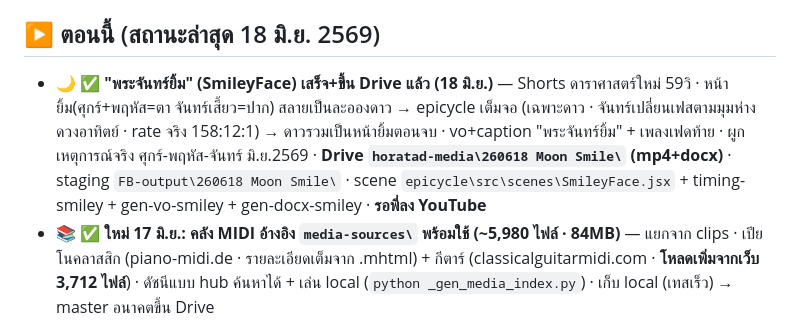
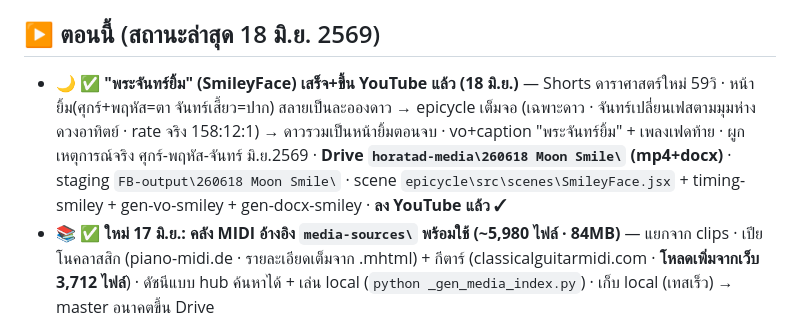
Before and after one commit to horatad/horatad-media, a Markdown page: STATE.md, the part around the change. GitHub-like rendering.

Commit message:
✅ พระจันทร์ยิ้ม ขึ้น YouTube แล้ว — ปิดงาน (Shorts ดาราศาสตร์ตัวใหม่ publish)
Co-Authored-By: Claude Opus 4.8 <noreply@anthropic.com>

```diff
--- a/STATE.md
+++ b/STATE.md
@@ -4,7 +4,7 @@
 > ✓ = ตรวจจริงแล้ว · อัปเดต 2026-06-15 · รายละเอียดเต็ม → `CLAUDE.md` + memory `content-backlog.md`
 
 ## ▶ ตอนนี้ (สถานะล่าสุด 18 มิ.ย. 2569)
-- 🌙 **✅ "พระจันทร์ยิ้ม" (SmileyFace) เสร็จ+ขึ้น Drive แล้ว (18 มิ.ย.)** — Shorts ดาราศาสตร์ใหม่ 59วิ · หน้ายิ้ม(ศุกร์+พฤหัส=ตา จันทร์เสี้ยว=ปาก) สลายเป็นละอองดาว → epicycle เต็มจอ (เฉพาะดาว · จันทร์เปลี่ยนเฟสตามมุมห่างดวงอาทิตย์ · rate จริง 158:12:1) → ดาวรวมเป็นหน้ายิ้มตอนจบ · vo+caption "พระจันทร์ยิ้ม" + เพลงเฟดท้าย · ผูกเหตุการณ์จริง ศุกร์-พฤหัส-จันทร์ มิ.ย.2569 · **Drive `horatad-media\260618 Moon Smile\` (mp4+docx)** · staging `FB-output\260618 Moon Smile\` · scene `epicycle\src\scenes\SmileyFace.jsx` + timing-smiley + gen-vo-smiley + gen-docx-smiley · **รอพี่ลง YouTube**
+- 🌙 **✅ "พระจันทร์ยิ้ม" (SmileyFace) เสร็จ+ขึ้น YouTube แล้ว (18 มิ.ย.)** — Shorts ดาราศาสตร์ใหม่ 59วิ · หน้ายิ้ม(ศุกร์+พฤหัส=ตา จันทร์เสี้ยว=ปาก) สลายเป็นละอองดาว → epicycle เต็มจอ (เฉพาะดาว · จันทร์เปลี่ยนเฟสตามมุมห่างดวงอาทิตย์ · rate จริง 158:12:1) → ดาวรวมเป็นหน้ายิ้มตอนจบ · vo+caption "พระจันทร์ยิ้ม" + เพลงเฟดท้าย · ผูกเหตุการณ์จริง ศุกร์-พฤหัส-จันทร์ มิ.ย.2569 · **Drive `horatad-media\260618 Moon Smile\` (mp4+docx)** · staging `FB-output\260618 Moon Smile\` · scene `epicycle\src\scenes\SmileyFace.jsx` + timing-smiley + gen-vo-smiley + gen-docx-smiley · **ลง YouTube แล้ว ✓**
 - 📚 **✅ ใหม่ 17 มิ.ย.: คลัง MIDI อ้างอิง `media-sources\` พร้อมใช้ (~5,980 ไฟล์ · 84MB)** — แยกจาก clips · เปียโนคลาสสิก (piano-midi.de · รายละเอียดเต็มจาก .mhtml) + กีตาร์ (classicalguitarmidi.com · **โหลดเพิ่มจากเว็บ 3,712 ไฟล์**) · ดัชนีแบบ hub ค้นหาได้ + เล่น local (`python _gen_media_index.py`) · เก็บ local (เทสเร็ว) → master อนาคตขึ้น Drive
 - 🪐 **✅ Mercury Retrograde เสร็จ+ขึ้น YouTube แล้ว (17 มิ.ย.)** — 58วิ (มาตรฐานใหม่) · ดาว/วงโคจรขยายสำหรับมือถือ · caption ขึ้นบน · เสียงพากย์แก้ "พุธพักร/ถอยหลัง" · พี่อัปทับตัวเก่าบน YouTube แล้ว ✓
 - 🎹 **✅ เปียโนแล็บ BGM = เลือก 4Front R-Piano (18 มิ.ย.)** — ทดลอง Glass Piano (Splice INSTRUMENT/Glass Grand) แล้ว **เสียงเบามาก → ดร็อป** (master ในปลั๊กสุดแล้วยังเบา = เป็นธรรมชาติ instrument แนวฟุ้ง/กระจก ไม่ใช่ตั้งค่าผิด · ไม่ต้องขุดซ้ำ) · เปลี่ยนเป็น **4Front R-Piano** (VST2 · `C:\Users\user\VSTPlugins\`) เป็นเปียโนหลัก · render ทดสอบ `clips\HoraStaccato.wav` (BBCSO violin + 4Front piano · 106วิ) ดังเต็ม **mean −13.9dB** (ดังกว่า MASTER เดิม ~5dB) ✓ — ⚠️ peak แตะ 0.0dB ถ้า master จริงลด gain ~2–3dB กัน clip · template เปียโนใช้ได้แล้ว ไม่ต้องทำ Glass template
```
